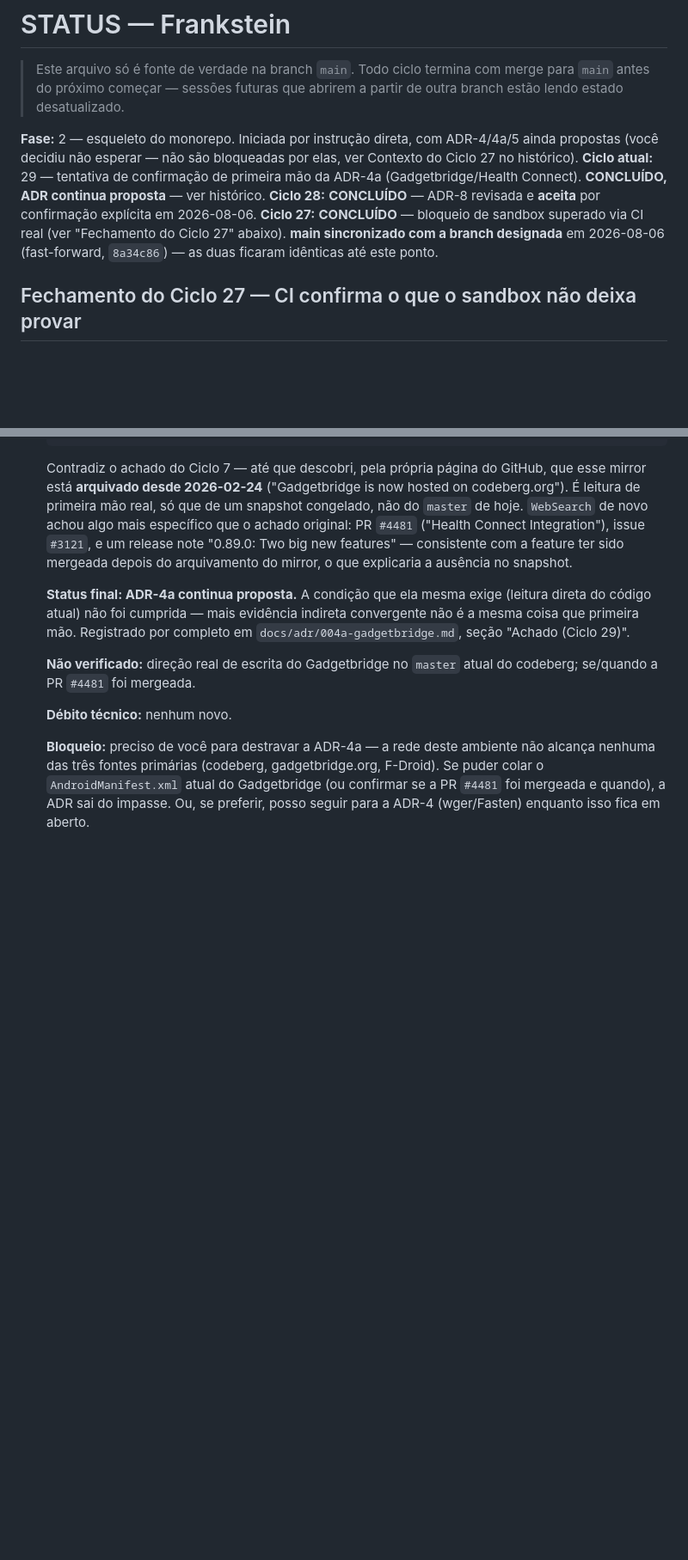
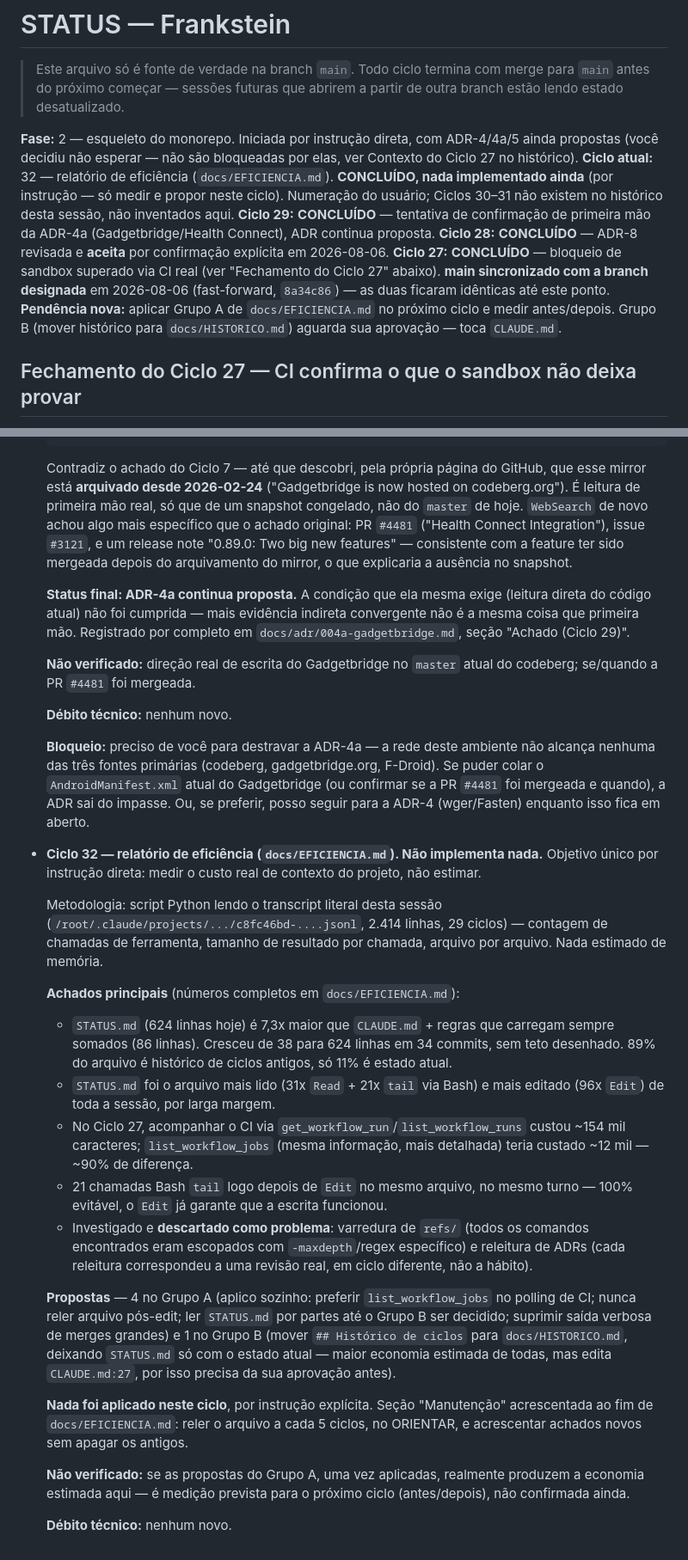
Before and after one commit to minorfurymusic/Frankenstein, a Markdown page: STATUS.md, 2 parts joined by grey strips. Shown at 86% size. Drawn GitHub-style; blank space fills up the shorter version.

```diff
--- a/STATUS.md
+++ b/STATUS.md
@@ -7,15 +7,21 @@
 **Fase:** 2 — esqueleto do monorepo. Iniciada por instrução direta, com
 ADR-4/4a/5 ainda propostas (você decidiu não esperar — não são
 bloqueadas por elas, ver Contexto do Ciclo 27 no histórico).
-**Ciclo atual:** 29 — tentativa de confirmação de primeira mão da ADR-4a
-(Gadgetbridge/Health Connect). **CONCLUÍDO, ADR continua proposta** —
-ver histórico.
+**Ciclo atual:** 32 — relatório de eficiência (`docs/EFICIENCIA.md`).
+**CONCLUÍDO, nada implementado ainda** (por instrução — só medir e propor
+neste ciclo). Numeração do usuário; Ciclos 30–31 não existem no histórico
+desta sessão, não inventados aqui.
+**Ciclo 29:** **CONCLUÍDO** — tentativa de confirmação de primeira mão da
+ADR-4a (Gadgetbridge/Health Connect), ADR continua proposta.
 **Ciclo 28:** **CONCLUÍDO** — ADR-8 revisada e **aceita** por confirmação
 explícita em 2026-08-06.
 **Ciclo 27:** **CONCLUÍDO** — bloqueio de sandbox superado via CI real
 (ver "Fechamento do Ciclo 27" abaixo).
 **main sincronizado com a branch designada** em 2026-08-06 (fast-forward,
 `8a34c86`) — as duas ficaram idênticas até este ponto.
+**Pendência nova:** aplicar Grupo A de `docs/EFICIENCIA.md` no próximo
+ciclo e medir antes/depois. Grupo B (mover histórico para
+`docs/HISTORICO.md`) aguarda sua aprovação — toca `CLAUDE.md`.
 
 ## Fechamento do Ciclo 27 — CI confirma o que o sandbox não deixa provar
 
@@ -622,3 +629,48 @@ código.
   atual do Gadgetbridge (ou confirmar se a PR `#4481` foi mergeada e
   quando), a ADR sai do impasse. Ou, se preferir, posso seguir para a
   ADR-4 (wger/Fasten) enquanto isso fica em aberto.
+- **Ciclo 32 — relatório de eficiência (`docs/EFICIENCIA.md`). Não
+  implementa nada.** Objetivo único por instrução direta: medir o custo
+  real de contexto do projeto, não estimar.
+
+  Metodologia: script Python lendo o transcript literal desta sessão
+  (`/root/.claude/projects/.../c8fc46bd-....jsonl`, 2.414 linhas, 29
+  ciclos) — contagem de chamadas de ferramenta, tamanho de resultado por
+  chamada, arquivo por arquivo. Nada estimado de memória.
+
+  **Achados principais** (números completos em `docs/EFICIENCIA.md`):
+  - `STATUS.md` (624 linhas hoje) é 7,3x maior que `CLAUDE.md` + regras
+    que carregam sempre somados (86 linhas). Cresceu de 38 para 624
+    linhas em 34 commits, sem teto desenhado. 89% do arquivo é histórico
+    de ciclos antigos, só 11% é estado atual.
+  - `STATUS.md` foi o arquivo mais lido (31x `Read` + 21x `tail` via
+    Bash) e mais editado (96x `Edit`) de toda a sessão, por larga margem.
+  - No Ciclo 27, acompanhar o CI via `get_workflow_run`/`list_workflow_runs`
+    custou ~154 mil caracteres; `list_workflow_jobs` (mesma informação,
+    mais detalhada) teria custado ~12 mil — ~90% de diferença.
+  - 21 chamadas Bash `tail` logo depois de `Edit` no mesmo arquivo, no
+    mesmo turno — 100% evitável, o `Edit` já garante que a escrita
+    funcionou.
+  - Investigado e **descartado como problema**: varredura de `refs/`
+    (todos os comandos encontrados eram escopados com `-maxdepth`/regex
+    específico) e releitura de ADRs (cada releitura correspondeu a uma
+    revisão real, em ciclo diferente, não a hábito).
+
+  **Propostas** — 4 no Grupo A (aplico sozinho: preferir
+  `list_workflow_jobs` no polling de CI; nunca reler arquivo pós-edit;
+  ler `STATUS.md` por partes até o Grupo B ser decidido; suprimir saída
+  verbosa de merges grandes) e 1 no Grupo B (mover `## Histórico de
+  ciclos` para `docs/HISTORICO.md`, deixando `STATUS.md` só com o estado
+  atual — maior economia estimada de todas, mas edita `CLAUDE.md:27`,
+  por isso precisa da sua aprovação antes).
+
+  **Nada foi aplicado neste ciclo**, por instrução explícita. Seção
+  "Manutenção" acrescentada ao fim de `docs/EFICIENCIA.md`: reler o
+  arquivo a cada 5 ciclos, no ORIENTAR, e acrescentar achados novos sem
+  apagar os antigos.
+
+  **Não verificado:** se as propostas do Grupo A, uma vez aplicadas,
+  realmente produzem a economia estimada aqui — é medição prevista para o
+  próximo ciclo (antes/depois), não confirmada ainda.
+
+  **Débito técnico:** nenhum novo.
```
Also changed, not shown: other parts of STATUS.md (+1 -0 lines), docs/EFICIENCIA.md (added, +251 -0 lines).
